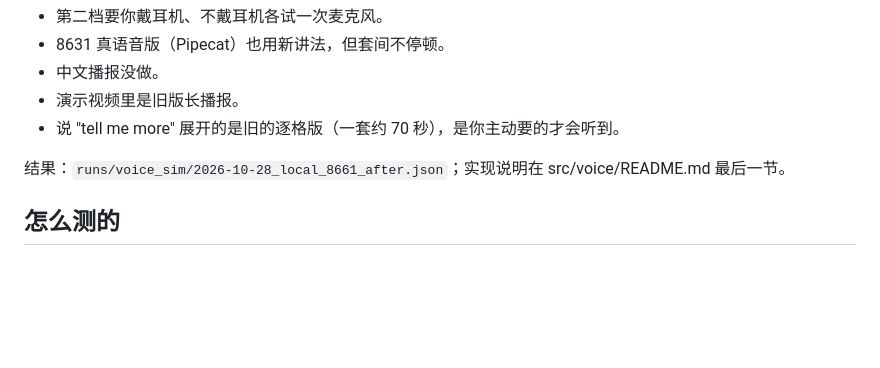
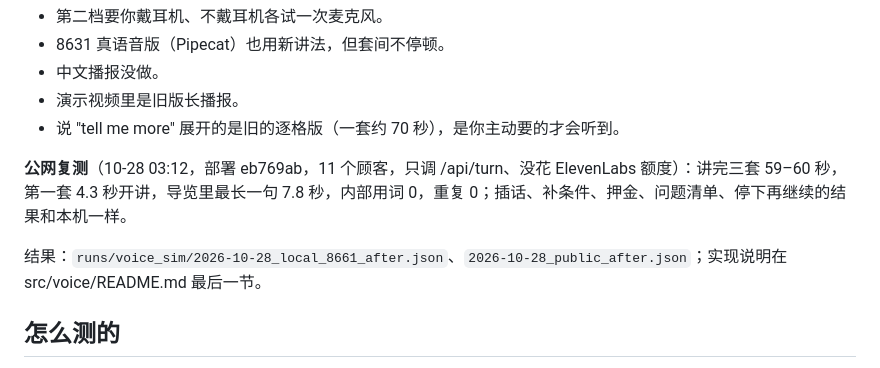
Before and after one commit to lawrence3699/hometruth-agent, a Markdown page: docs/12_语音助手顾客体验升级方案_2026-10-28.md, the part around the change. GitHub-like rendering; blank space fills up the shorter version.

Commit message:
docs: 语音升级方案补公网复测结果（11 个模拟顾客，讲完三套 59–60 秒，第一套 4.3 秒）
Co-Authored-By: Claude Opus 5.5 <noreply@anthropic.com>

```diff
--- a/docs/12_语音助手顾客体验升级方案_2026-10-28.md
+++ b/docs/12_语音助手顾客体验升级方案_2026-10-28.md
@@ -40,7 +40,9 @@
 - 演示视频里是旧版长播报。
 - 说 "tell me more" 展开的是旧的逐格版（一套约 70 秒），是你主动要的才会听到。
 
-结果：`runs/voice_sim/2026-10-28_local_8661_after.json`；实现说明在 src/voice/README.md 最后一节。
+**公网复测**（10-28 03:12，部署 eb769ab，11 个顾客，只调 /api/turn、没花 ElevenLabs 额度）：讲完三套 59–60 秒，第一套 4.3 秒开讲，导览里最长一句 7.8 秒，内部用词 0，重复 0；插话、补条件、押金、问题清单、停下再继续的结果和本机一样。
+
+结果：`runs/voice_sim/2026-10-28_local_8661_after.json`、`2026-10-28_public_after.json`；实现说明在 src/voice/README.md 最后一节。
 
 ## 怎么测的
 
```
